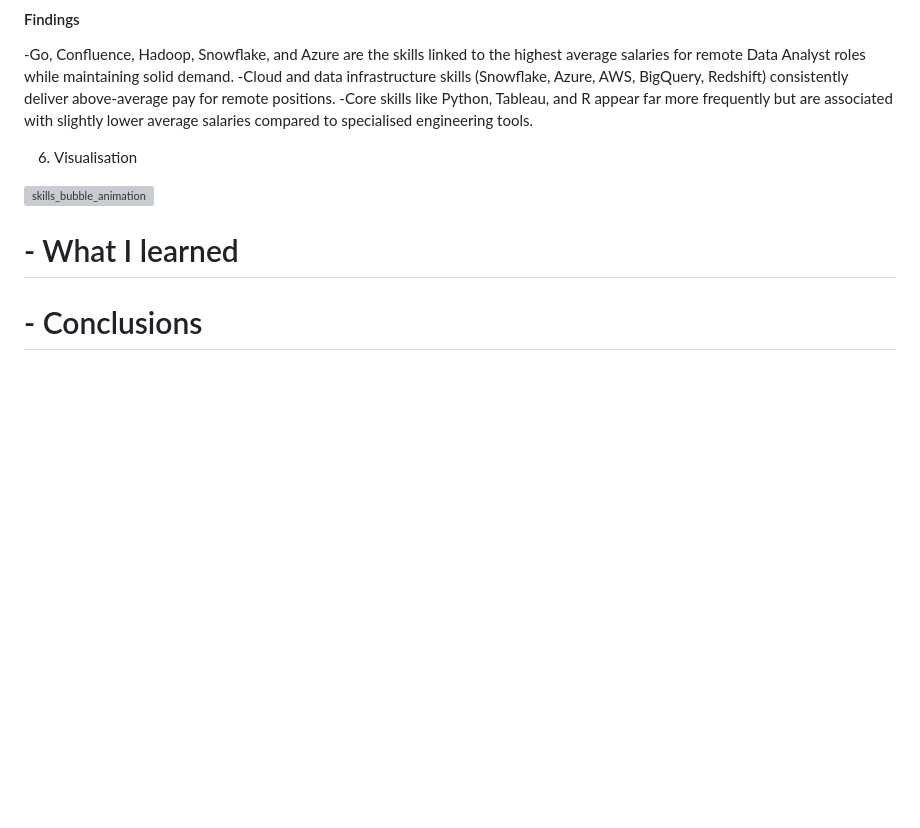
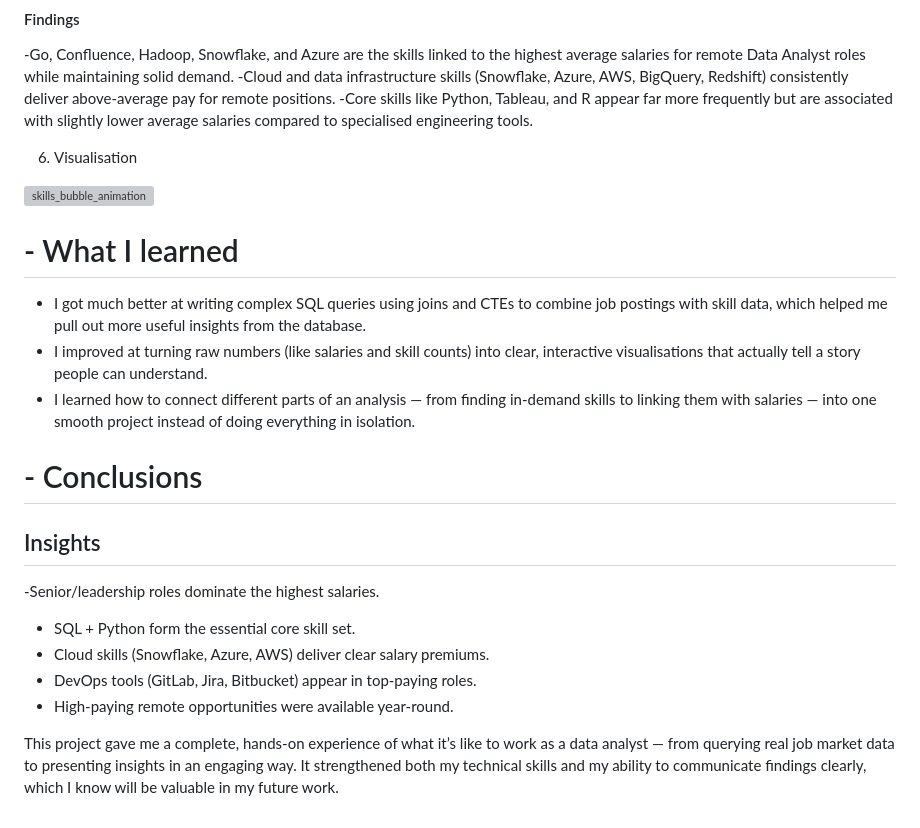
Before and after one commit to FNChirombe/Data-Analytics-Project_Job-Data, a Markdown page: README.md, the part around one of its changes. Rendered like a GitHub page; blank space fills up the shorter version; grey boxes are pictures that could not be loaded.

```diff
--- a/README.md
+++ b/README.md
@@ -192,7 +212,20 @@ LIMIT 25;
 <img width="1950" height="1125" alt="skills_bubble_animation" src="https://github.com/user-attachments/assets/c9f79b69-81c1-472e-8875-cb7d6ead12b8" />
 
 
+# - What I learned
 
+- I got much better at writing complex SQL queries using joins and CTEs to combine job postings with skill data, which helped me pull out more useful insights from the database.
+- I improved at turning raw numbers (like salaries and skill counts) into clear, interactive visualisations that actually tell a story people can understand.
+- I learned how to connect different parts of an analysis — from finding in-demand skills to linking them with salaries — into one smooth project instead of doing everything in isolation.
 
-# - What I learned
 # - Conclusions
+
+## Insights
+
+-Senior/leadership roles dominate the highest salaries.
+- SQL + Python form the essential core skill set.
+- Cloud skills (Snowflake, Azure, AWS) deliver clear salary premiums.
+- DevOps tools (GitLab, Jira, Bitbucket) appear in top-paying roles.
+- High-paying remote opportunities were available year-round.
+
+This project gave me a complete, hands-on experience of what it’s like to work as a data analyst — from querying real job market data to presenting insights in an engaging way. It strengthened both my technical skills and my ability to communicate findings clearly, which I know will be valuable in my future work.
```
Also changed, not shown: other parts of README.md (+20 -0 lines).
